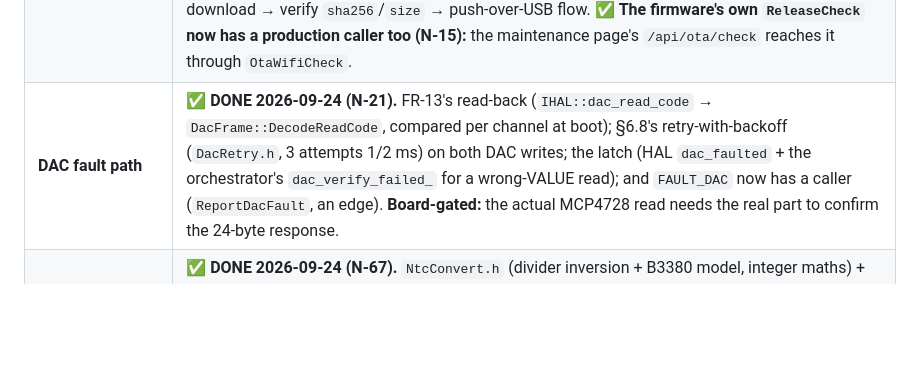
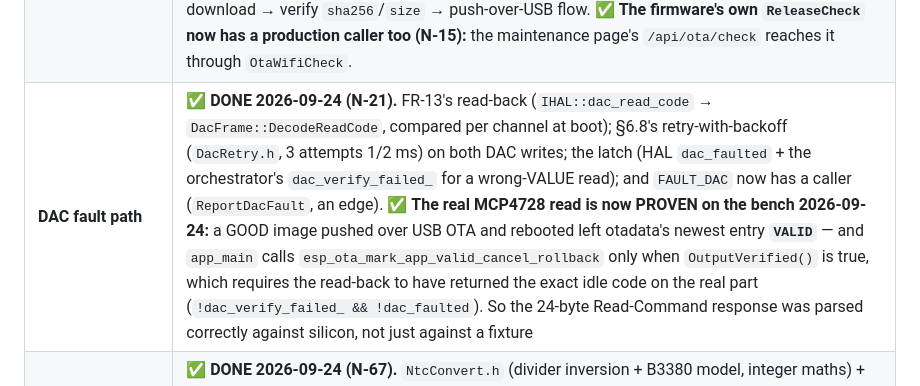
Before and after one commit to OETSolutions/swc-module, a Markdown page: code/docs/HANDOFF.md, the part around the change. Drawn GitHub-style; blank space fills up the shorter version.

Commit message:
Record the N-21 DAC read-back proof against the real MCP4728
A GOOD image pushed over USB OTA and rebooted left otadata's newest
entry VALID, and app_main only marks valid when OutputVerified() is
true -- which requires the read-back to have returned the exact idle
code on the real part. So the 24-byte Read-Command response is parsed
correctly against silicon, not just against a fixture. That closes
N-21's trailing "still board-gated" claim and adds FR-37's positive
path next to the rollback path already proven on the board.

```diff
--- a/code/docs/HANDOFF.md
+++ b/code/docs/HANDOFF.md
@@ -303,7 +303,7 @@ detail is in the auto-memory index (`MEMORY.md`) under the N-numbers.
 | **OTA — WiFi path** | ✅ **WIRED 2026-09-24 (N-15).** `OtaWifiCheck`/`OtaWifiInstall` are now reached from the maintenance page's `POST /api/ota/check` and `POST /api/ota/pull`. **Still board-gated:** the end-to-end `esp_https_ota` fetch needs a real network + a published release; the refusal/corruption behaviour is already pinned by `tools/bench_ota_corrupt.py` on the USB path, which shares the same gate. |
 | **Maintenance radio** | ✅ **DONE 2026-09-24 (N-15).** The window now has a radio behind it. `lib/Maintenance/MaintenanceRadio.cpp` (device-only TU, third host-excluded file) brings up `esp_netif` + `esp_event` + `esp_wifi` (APSTA) + NimBLE `wifi_provisioning` (BLE transport, Sec1 with the MAC-derived PoP) + `esp_http_server`, on the OFF→ON transition of `SystemOrchestratorIsMaintenanceActive` in `src/main.cpp`, and `TearDown()` frees exactly what each per-resource flag says exists, in reverse — so FR-32's "no radio outside the window" holds. The PoP, web token, setup URL and BLE name reach the app over the already-trusted USB link as a new `maintenance` frame (emitted only on change; forced on connect so a late-joining app learns an already-open window). The security decision — the token gate, the route table, the upload metadata check — lives in the host-tested `MaintenanceHttp` (17 tests), not in the untestable `esp_http_server` handler. ✅ **VERIFIED ON THE BENCH 2026-09-24 (N-82):** the AP appears in a Wi-Fi scan as `SWC-A1B2` (RSSI −39 dBm); `maintenance_enter` returns the frame with a real PoP (`<PoP>`) and token; heap drops 141,360 → 8,928 on entry and returns to ~135,800 on exit (FR-32 real); **three consecutive enter/exit cycles no longer reboot** after the N-82 fix. **Still to run:** the provisioning handshake itself — the Espressif app on a phone, with the PoP typed in. |
 | **Release check** | ✅ **DONE 2026-09-24 (N-12).** The APP performs the full spec §9.5 path: `update/ReleaseManifest.kt` (a faithful mirror of the firmware's `ReleaseCheck` + `SemverCompare`, differential-verified identical on 19 version pairs), `update/ManifestFetcher.kt` (HTTPS manifest fetch + image download, `INTERNET` now declared), and `AppViewModel`'s check → decide → download → verify `sha256`/`size` → push-over-USB flow. ✅ **The firmware's own `ReleaseCheck` now has a production caller too (N-15):** the maintenance page's `/api/ota/check` reaches it through `OtaWifiCheck`. |
-| **DAC fault path** | ✅ **DONE 2026-09-24 (N-21).** FR-13's read-back (`IHAL::dac_read_code` → `DacFrame::DecodeReadCode`, compared per channel at boot); §6.8's retry-with-backoff (`DacRetry.h`, 3 attempts 1/2 ms) on both DAC writes; the latch (HAL `dac_faulted` + the orchestrator's `dac_verify_failed_` for a wrong-VALUE read); and `FAULT_DAC` now has a caller (`ReportDacFault`, an edge). **Board-gated:** the actual MCP4728 read needs the real part to confirm the 24-byte response. |
+| **DAC fault path** | ✅ **DONE 2026-09-24 (N-21).** FR-13's read-back (`IHAL::dac_read_code` → `DacFrame::DecodeReadCode`, compared per channel at boot); §6.8's retry-with-backoff (`DacRetry.h`, 3 attempts 1/2 ms) on both DAC writes; the latch (HAL `dac_faulted` + the orchestrator's `dac_verify_failed_` for a wrong-VALUE read); and `FAULT_DAC` now has a caller (`ReportDacFault`, an edge). ✅ **The real MCP4728 read is now PROVEN on the bench 2026-09-24:** a GOOD image pushed over USB OTA and rebooted left otadata's newest entry **`VALID`** — and `app_main` calls `esp_ota_mark_app_valid_cancel_rollback` only when `OutputVerified()` is true, which requires the read-back to have returned the exact idle code on the real part (`!dac_verify_failed_ && !dac_faulted`). So the 24-byte Read-Command response was parsed correctly against silicon, not just against a fixture |
 | **NTC temperature** | ✅ **DONE 2026-09-24 (N-67).** `NtcConvert.h` (divider inversion + B3380 model, integer maths) + `SampleNtcTenthsC`; both learn paths record it in `temp_c_at_learn`. **VERIFIED ON THE DUT 2026-09-24:** `status.temp_c` reports `26.7` (a real room temperature, stable across frames) -- and the learn path was not enough for FR-1's "continuously": a device serving the wheel never read `ADC_CH_TEMP`, so `temp_c` was permanently `null` until `Tick` gained the ~1 Hz cadence. |
 | **AUX bindings are inert** | ✅ **DONE 2026-09-24 (N-26).** `ServiceAux` services AUX2/AUX3 as real gesture inputs (`BindingResolveAux`), and AUX1 is refused a binding by `ConfigValidate` (it carries the programming/maintenance holds). Pinned by `AnAux2PressDrivesKeyChannelZeroAndIsReportedAsItsOwnInput` and siblings. |
 | **Maintenance triggers (FR-33)** | ✅ **DONE 2026-09-24 (N-83, N-13's config-flag half).** §8.2's "config flag on next boot" is now `settings.maintenance_on_boot`, consumed and persisted by `SystemOrchestrator::Boot` so the window opens on the ONE boot the user asked for (without the consume it would reopen every boot forever — an unbounded window, the state FR-38 forbids). The field is optional on the wire, so a config written before it existed still loads. Added at **zero** `sizeof(Config)` cost by grouping the three count bytes into the tail padding. **Still open:** the reset-reason + no-config trigger needs a reset-reason source `IHAL` does not expose, and a no-config device already reaches pass-through, so it is redundant rather than missing. **Verified on the bench 2026-09-24:** a config with the flag set opens the window on the boot that follows (`active: true`, real PoP/URL) and clears the stored flag; a second boot reports `active: false`. The first version used `store_` in the persist guard, which is NULL during `Boot` on the device (`SetStore` is called from `UsbLinkStart`, which runs later), so the flag was never spent and the window reopened every boot — a device-only defect the host tests could not see. |
```
Also changed, not shown: 1 other file.
